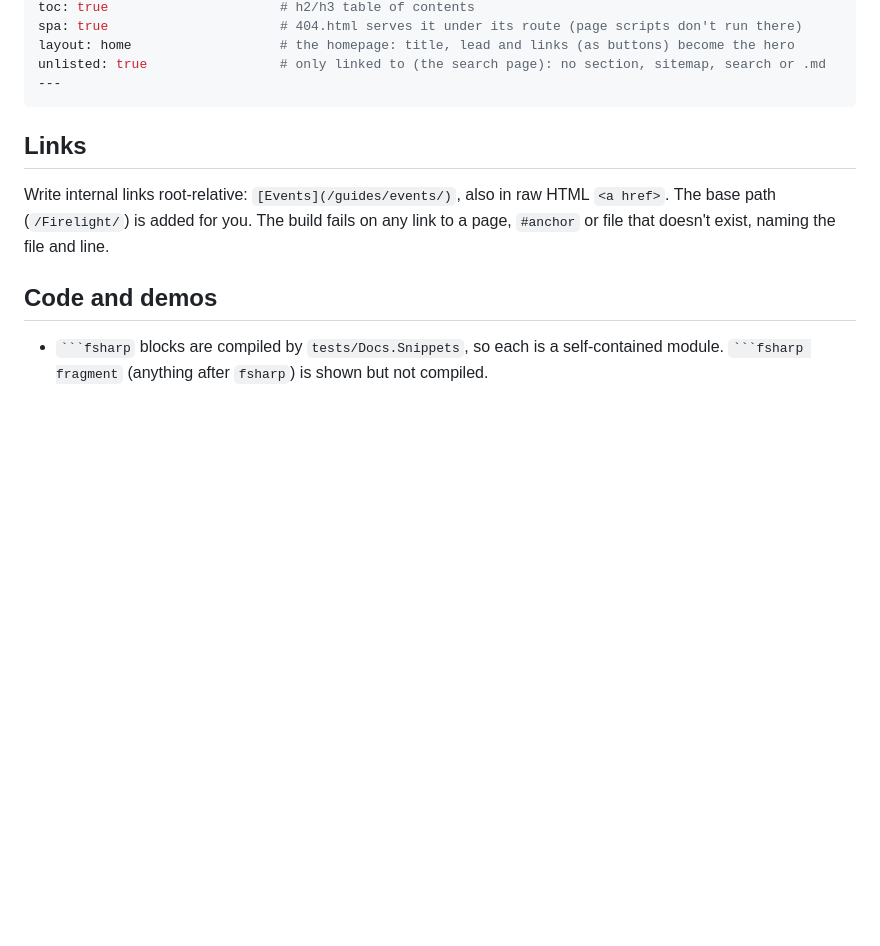
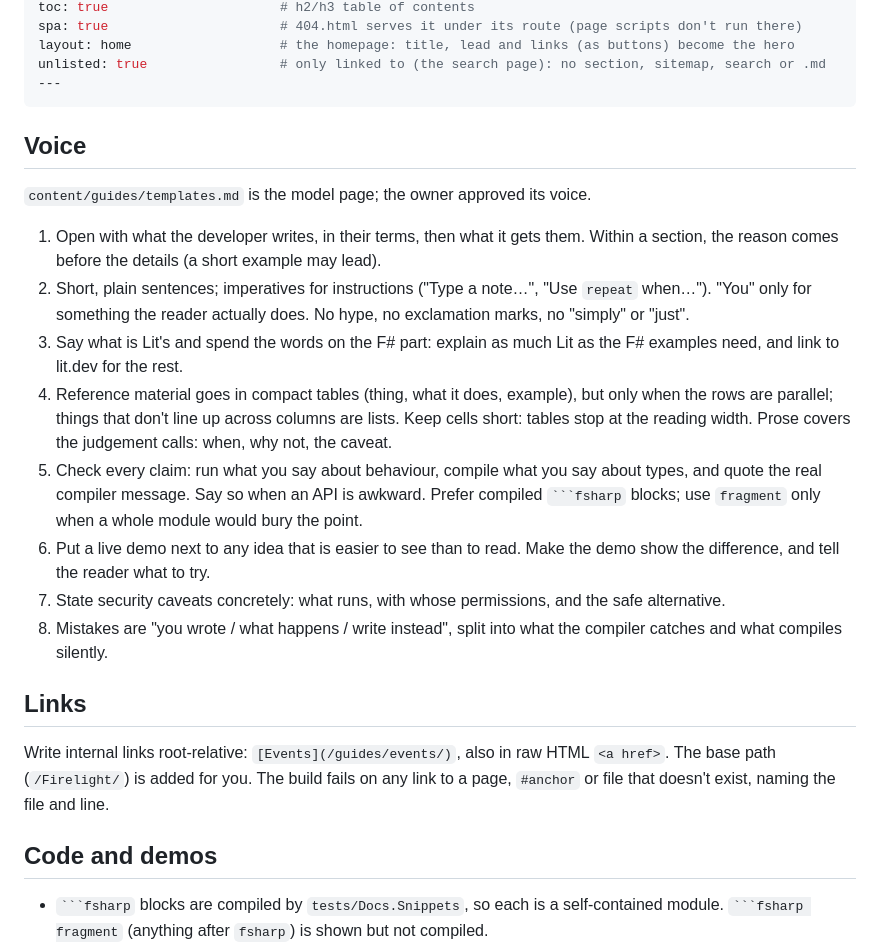
Before and after one commit to roboz0r/Firelight, a Markdown page: site/CLAUDE.md, the part around the change. Rendered like a GitHub page; blank space fills up the shorter version.

Commit message:
site/CLAUDE.md: the approved voice, as rules for new pages
Distilled from the Templates guide, which the owner approved as the model page, including the
owner's 'open with what the developer writes' and 'lists, not tables, when rows don't line up'.
Reviewed by Codex (gpt-6.1-sol); rules loosened where the model page itself breaks them
(a short example may lead, imperatives for instructions, enough Lit to follow the F#, run vs
compile).

Co-Authored-By: Claude Opus 5.5 <noreply@anthropic.com>

`````diff
--- a/site/CLAUDE.md
+++ b/site/CLAUDE.md
@@ -31,6 +31,29 @@ layout: home                   # the homepage: title, lead and links (as buttons
 unlisted: true                 # only linked to (the search page): no section, sitemap, search or .md
 ---
 ```
+
+## Voice
+
+`content/guides/templates.md` is the model page; the owner approved its voice.
+
+1. Open with what the developer writes, in their terms, then what it gets them. Within a section,
+   the reason comes before the details (a short example may lead).
+2. Short, plain sentences; imperatives for instructions ("Type a note…", "Use `repeat` when…").
+   "You" only for something the reader actually does. No hype, no exclamation marks, no "simply"
+   or "just".
+3. Say what is Lit's and spend the words on the F# part: explain as much Lit as the F# examples
+   need, and link to lit.dev for the rest.
+4. Reference material goes in compact tables (thing, what it does, example), but only when the rows
+   are parallel; things that don't line up across columns are lists. Keep cells short: tables stop
+   at the reading width. Prose covers the judgement calls: when, why not, the caveat.
+5. Check every claim: run what you say about behaviour, compile what you say about types, and quote
+   the real compiler message. Say so when an API is awkward. Prefer compiled ```` ```fsharp ```` blocks;
+   use `fragment` only when a whole module would bury the point.
+6. Put a live demo next to any idea that is easier to see than to read. Make the demo show the
+   difference, and tell the reader what to try.
+7. State security caveats concretely: what runs, with whose permissions, and the safe alternative.
+8. Mistakes are "you wrote / what happens / write instead", split into what the compiler catches
+   and what compiles silently.
 
 ## Links
 
`````
